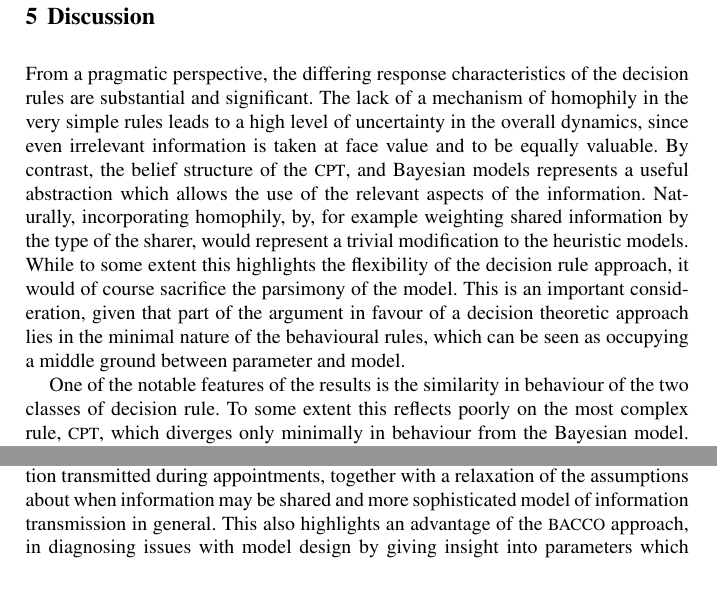
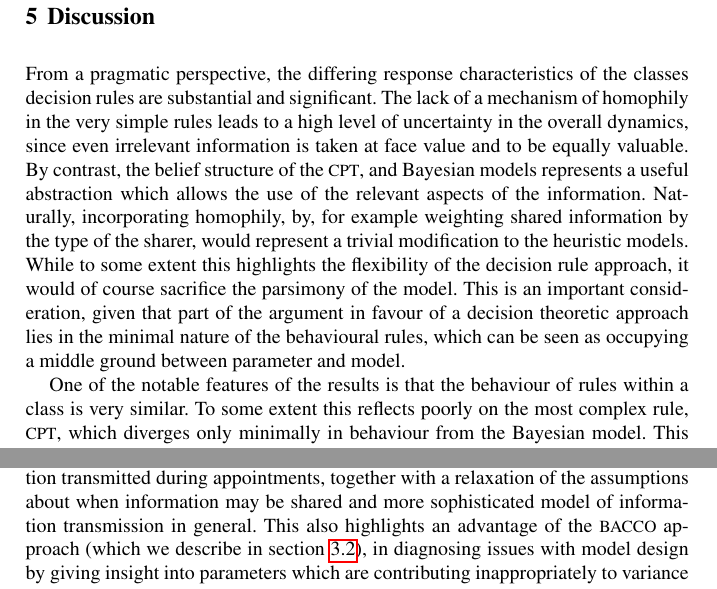
Before and after one commit to greenape/disclosure-article, a LaTeX thesis (disclosure_game.tex, which reads Conclusion.tex): two parts of pages 21 and 22 of 41, joined at a grey line, cut so that both start at the same text, the shorter picture padded with empty space. Compiled offline with pdfLaTeX.

Commit message:
Inter-intra distinction

```diff
--- a/Conclusion.tex
+++ b/Conclusion.tex
@@ -8,15 +8,15 @@
 %	emphasise the 'nice story' -> future work
 % ~ 1,500 words.
 
-From a pragmatic perspective, the differing response characteristics of the decision rules are substantial and significant. The lack of a mechanism of homophily in the very simple rules leads to a high level of uncertainty in the overall dynamics, since even irrelevant information is taken at face value and to be equally valuable. By contrast, the belief structure of the \ac{CPT}, and Bayesian models represents a useful abstraction which allows the use of the relevant aspects of the information.  Naturally, incorporating homophily, by, for example weighting shared information by the type of the sharer, would represent a trivial modification to the heuristic models. While to some extent this highlights the flexibility of the decision rule approach, it would of course sacrifice the parsimony of the model. This is an important consideration, given that part of the argument in favour of a decision theoretic approach lies in the minimal nature of the behavioural rules, which can be seen as occupying a middle ground between parameter and model.
+From a pragmatic perspective, the differing response characteristics of the classes decision rules are substantial and significant. The lack of a mechanism of homophily in the very simple rules leads to a high level of uncertainty in the overall dynamics, since even irrelevant information is taken at face value and to be equally valuable. By contrast, the belief structure of the \ac{CPT}, and Bayesian models represents a useful abstraction which allows the use of the relevant aspects of the information.  Naturally, incorporating homophily, by, for example weighting shared information by the type of the sharer, would represent a trivial modification to the heuristic models. While to some extent this highlights the flexibility of the decision rule approach, it would of course sacrifice the parsimony of the model. This is an important consideration, given that part of the argument in favour of a decision theoretic approach lies in the minimal nature of the behavioural rules, which can be seen as occupying a middle ground between parameter and model.
 
-One of the notable features of the results is the similarity in behaviour of the two classes of decision rule. To some extent this reflects poorly on the most complex rule, \ac{CPT}, which diverges only minimally in behaviour from the Bayesian model. This might be to a degree anticipated, in that the payoffs are unrealistic, which limits the utility of the \ac{CPT} approach.  Additionally, work by \citet{Glockner2012} has shown that there is considerable variation in individual parameters for the decision model, whereas we have let them remain homogeneous here. In the same vein, utility functions should arguably vary between individual agents, which could potentially be addressed by replacing the fixed payoffs used here with a distribution.  With this said, the significant increase in complexity, which entails both additional parameters and increases to simulation time may auger for a middle ground, particularly where elicitation of payoffs is impractical.  This, together with the variability associated with the heuristic type decision rules speaks to a trade off between capturing reality, and replicating it.
+One of the notable features of the results is that the behaviour of rules within a class is very similar. To some extent this reflects poorly on the most complex rule, \ac{CPT}, which diverges only minimally in behaviour from the Bayesian model. This might be to a degree anticipated, in that the payoffs are unrealistic, which limits the utility of the \ac{CPT} approach.  Additionally, work by \citet{Glockner2012} has shown that there is considerable variation in individual parameters for the decision model, whereas we have let them remain homogeneous here. In the same vein, utility functions should arguably vary between individual agents, which could potentially be addressed by replacing the fixed payoffs used here with a distribution.  With this said, the significant increase in complexity, which entails both additional parameters and increases to simulation time may auger for a middle ground, particularly where elicitation of payoffs is impractical.  This, together with the variability associated with the heuristic type decision rules speaks to a trade off between capturing reality, and replicating it.
 
 Continuing the discussion of the issues raised by the representation of payoffs, the temporal aspect is significant, in that there is a timing difference in payoffs, since while the potential social pain of disclosure is immediate, the health outcome comes only later. In light of this, that there is a known impact of time on perceived utility \citet{Thaler1981} suggests that incorporating some form of temporal discounting (e.g. exponential \citep{Samuelson1937}, or hyperbolic \citep{Ainslie1991}), or a decision model which explicitly treats intertemporal choice, such as the \ac{CPT}-like model of \citet{Loewenstein1992}, is warranted.
 
 As noted in section \ref{sub:sensitivity}, the impact of social learning in midwives is surprisingly minimal, where it might be expected to play a more significant role in reality. A possible explanation for this lies in the implementation, which may place an excessive constraint on how much information midwives can share. The restriction to sharing only after a referral, together with the disparity in population sizes, and random allocation of appointments leads to midwives rarely having more than a single interaction with woman to pass on to their colleagues. Furthermore, because midwives are only informed of the true type if a referral occurs, they have an inherent myopia since until they have evidence of deception they will not refer, with said evidence difficult to obtain without a referral.
 
-In reality it might be anticipated that midwives would not withhold judgement, and would pass on concerns about specific women to their colleagues, or that particularly dramatic stories would persist and be passed. This might be addressed by incorporating noisy type information \citep{Feltovich2002}, capturing the unintentional information transmitted during appointments, together with a relaxation of the assumptions about when information may be shared and more sophisticated model of information transmission in general. This also highlights an advantage of the \ac{BACCO} approach, in diagnosing issues with model design by giving insight into parameters which are contributing inappropriately to variance in output. Coupled with the ability of emulators to rapidly explore parameter space, this clearly suggests that statistical emulation is a powerful tool to support simulation based approaches.
+In reality it might be anticipated that midwives would not withhold judgement, and would pass on concerns about specific women to their colleagues, or that particularly dramatic stories would persist and be passed. This might be addressed by incorporating noisy type information \citep{Feltovich2002}, capturing the unintentional information transmitted during appointments, together with a relaxation of the assumptions about when information may be shared and more sophisticated model of information transmission in general. This also highlights an advantage of the \ac{BACCO} approach (which we describe in section \ref{sub:sensitivity}), in diagnosing issues with model design by giving insight into parameters which are contributing inappropriately to variance in output. Coupled with the ability of emulators to rapidly explore parameter space, this clearly suggests that statistical emulation is a powerful tool to support simulation based approaches.
 
 \section{Conclusion}
 \label{sec:conclusion}
```
